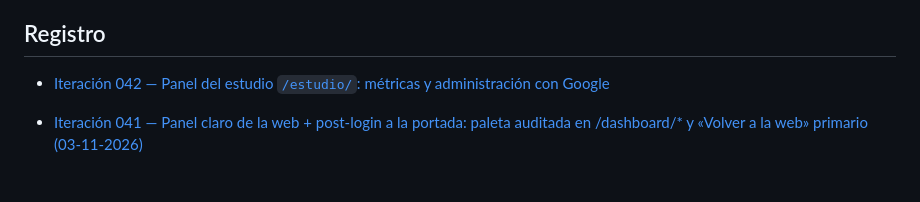
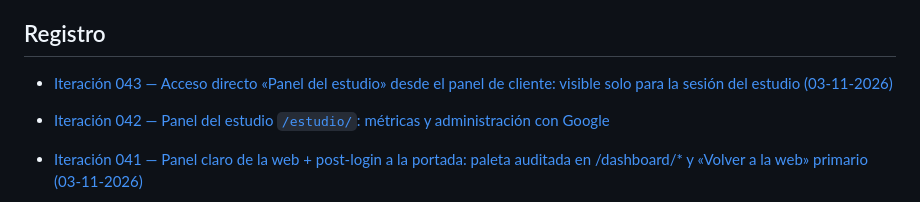
Before and after one commit to Sebasm2kuy/Miluaistudio, a Markdown page: IDEAS/README.md, the part around the change. Rendered like a GitHub page; blank space fills up the shorter version.

Commit message:
docs(043): worklog + IDEAS del acceso directo al panel del estudio

```diff
--- a/IDEAS/README.md
+++ b/IDEAS/README.md
@@ -15,6 +15,7 @@ Este directorio guarda las ideas, decisiones, oportunidades, hipótesis y próxi
 
 ## Registro
 
+- [Iteración 043 — Acceso directo «Panel del estudio» desde el panel de cliente: visible solo para la sesión del estudio (03-11-2026)](./ITERACION-2026-11-03-043-ACCESO-ESTUDIO-PANEL.md)
 - [Iteración 042 — Panel del estudio `/estudio/`: métricas y administración con Google](ITERACION-2026-11-03-042-PANEL-ESTUDIO.md)
 - [Iteración 041 — Panel claro de la web + post-login a la portada: paleta auditada en /dashboard/* y «Volver a la web» primario (03-11-2026)](./ITERACION-2026-11-03-041-PANEL-CLARO-POST-LOGIN-PORTADA.md)
 - [Iteración 040 — Botón de sesión dinámico en la nav pública: «Iniciar sesión» sin sesión, el nombre del cliente con sesión (02-11-2026)](./ITERACION-2026-11-02-040-BOTON-SESION-DINAMICO.md)
```
Also changed, not shown: IDEAS/ITERACION-2026-11-03-043-ACCESO-ESTUDIO-PANEL.md (added, +33 -0 lines), worklog.md (+9 -0 lines).
